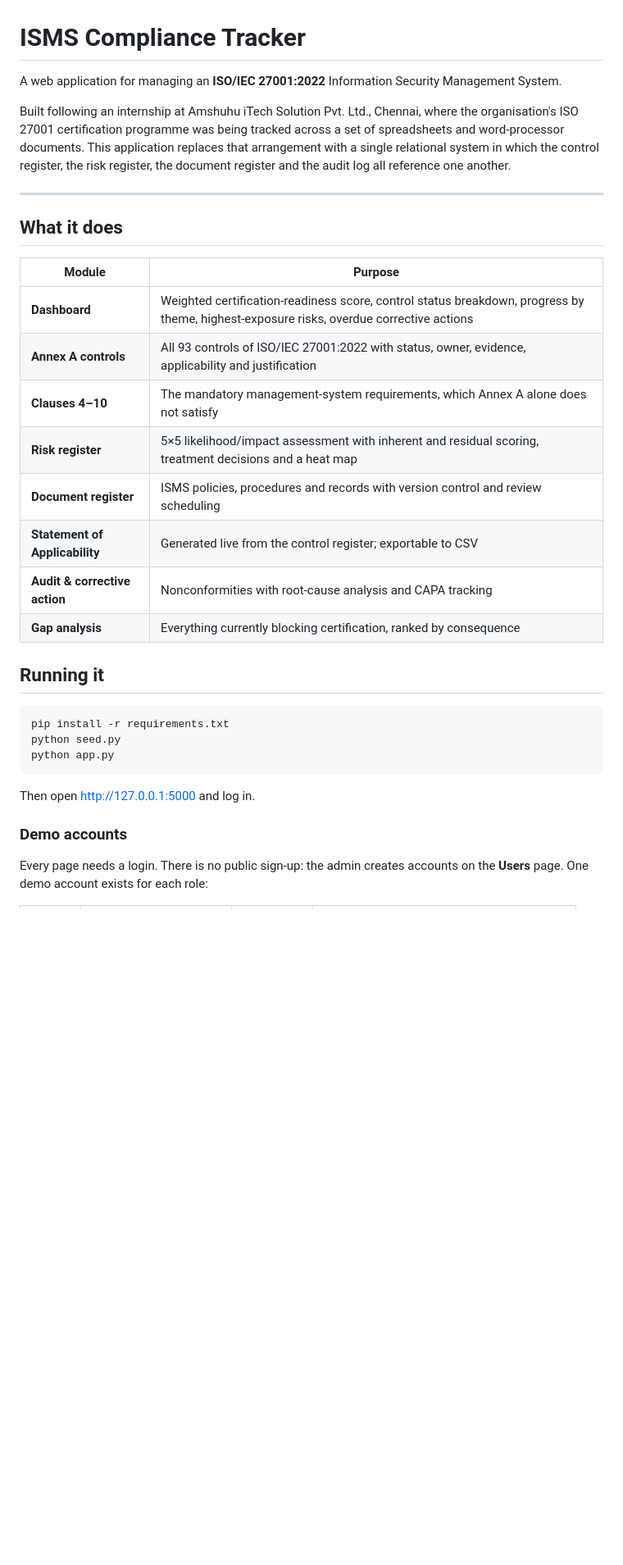
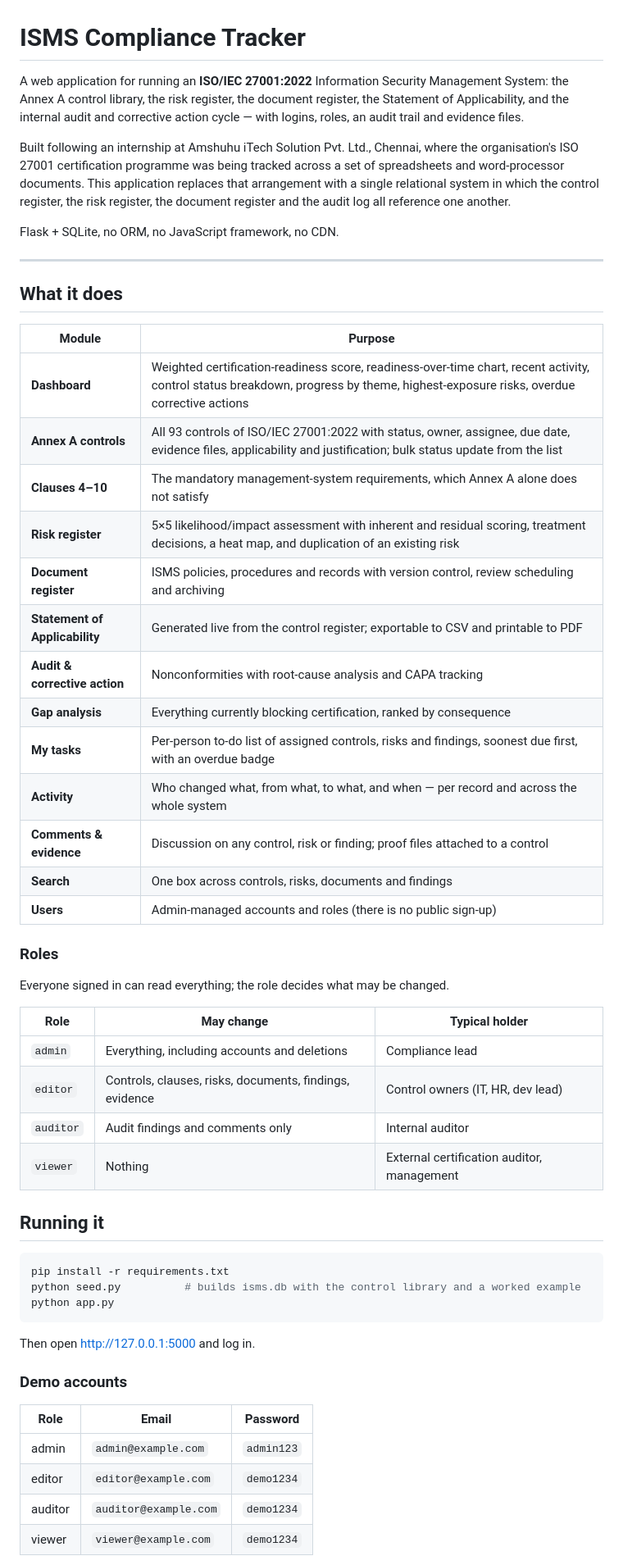
Before and after one commit to midhunrajcharles/ISMS-Compliance-Tracker, a Markdown page: README.md, the part around one of its changes. Shown at 82% size. GitHub-like rendering; blank space fills up the shorter version.

````diff
--- a/README.md
+++ b/README.md
@@ -1,7 +1,9 @@
 # ISMS Compliance Tracker
 
-A web application for managing an **ISO/IEC 27001:2022** Information Security
-Management System.
+A web application for running an **ISO/IEC 27001:2022** Information Security
+Management System: the Annex A control library, the risk register, the document
+register, the Statement of Applicability, and the internal audit and corrective
+action cycle — with logins, roles, an audit trail and evidence files.
 
 Built following an internship at Amshuhu iTech Solution Pvt. Ltd., Chennai,
 where the organisation's ISO 27001 certification programme was being tracked
@@ -10,26 +12,44 @@ replaces that arrangement with a single relational system in which the control
 register, the risk register, the document register and the audit log all
 reference one another.
 
+Flask + SQLite, no ORM, no JavaScript framework, no CDN.
+
 ---
 
 ## What it does
 
 | Module | Purpose |
 | --- | --- |
-| **Dashboard** | Weighted certification-readiness score, control status breakdown, progress by theme, highest-exposure risks, overdue corrective actions |
-| **Annex A controls** | All 93 controls of ISO/IEC 27001:2022 with status, owner, evidence, applicability and justification |
+| **Dashboard** | Weighted certification-readiness score, readiness-over-time chart, recent activity, control status breakdown, progress by theme, highest-exposure risks, overdue corrective actions |
+| **Annex A controls** | All 93 controls of ISO/IEC 27001:2022 with status, owner, assignee, due date, evidence files, applicability and justification; bulk status update from the list |
 | **Clauses 4–10** | The mandatory management-system requirements, which Annex A alone does not satisfy |
-| **Risk register** | 5×5 likelihood/impact assessment with inherent and residual scoring, treatment decisions and a heat map |
-| **Document register** | ISMS policies, procedures and records with version control and review scheduling |
-| **Statement of Applicability** | Generated live from the control register; exportable to CSV |
+| **Risk register** | 5×5 likelihood/impact assessment with inherent and residual scoring, treatment decisions, a heat map, and duplication of an existing risk |
+| **Document register** | ISMS policies, procedures and records with version control, review scheduling and archiving |
+| **Statement of Applicability** | Generated live from the control register; exportable to CSV and printable to PDF |
 | **Audit & corrective action** | Nonconformities with root-cause analysis and CAPA tracking |
 | **Gap analysis** | Everything currently blocking certification, ranked by consequence |
+| **My tasks** | Per-person to-do list of assigned controls, risks and findings, soonest due first, with an overdue badge |
+| **Activity** | Who changed what, from what, to what, and when — per record and across the whole system |
+| **Comments & evidence** | Discussion on any control, risk or finding; proof files attached to a control |
+| **Search** | One box across controls, risks, documents and findings |
+| **Users** | Admin-managed accounts and roles (there is no public sign-up) |
+
+### Roles
+
+Everyone signed in can read everything; the role decides what may be changed.
+
+| Role | May change | Typical holder |
+| --- | --- | --- |
+| `admin` | Everything, including accounts and deletions | Compliance lead |
+| `editor` | Controls, clauses, risks, documents, findings, evidence | Control owners (IT, HR, dev lead) |
+| `auditor` | Audit findings and comments only | Internal auditor |
+| `viewer` | Nothing | External certification auditor, management |
 
 ## Running it
 
 ```bash
 pip install -r requirements.txt
-python seed.py
+python seed.py          # builds isms.db with the control library and a worked example
 python app.py
 ```
 
@@ -37,6 +57,10 @@ Then open <http://127.0.0.1:5000> and log in.
 
 ### Demo accounts
 
-Every page needs a login. There is no public sign-up: the admin creates
-accounts on the **Users** page. One demo account exists for each role:
+| Role | Email | Password |
+|---|---|---|
+| admin | `admin@example.com` | `admin123` |
+| editor | `editor@example.com` | `demo1234` |
+| auditor | `auditor@example.com` | `demo1234` |
+| viewer | `viewer@example.com` | `demo1234` |
 
````
Also changed, not shown: other parts of README.md (+96 -41 lines).
